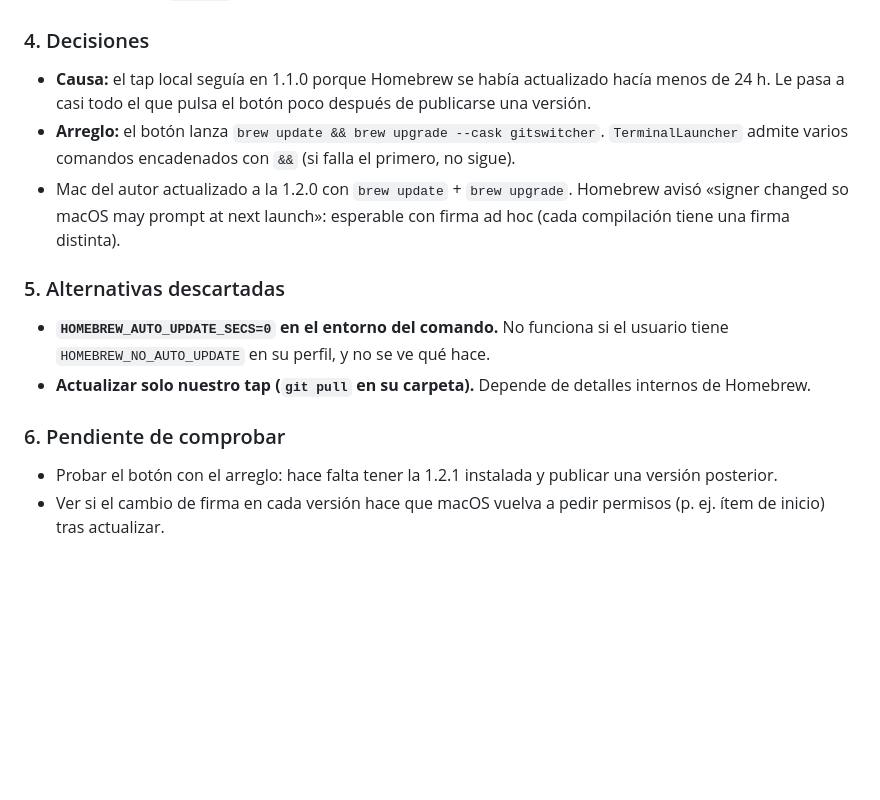
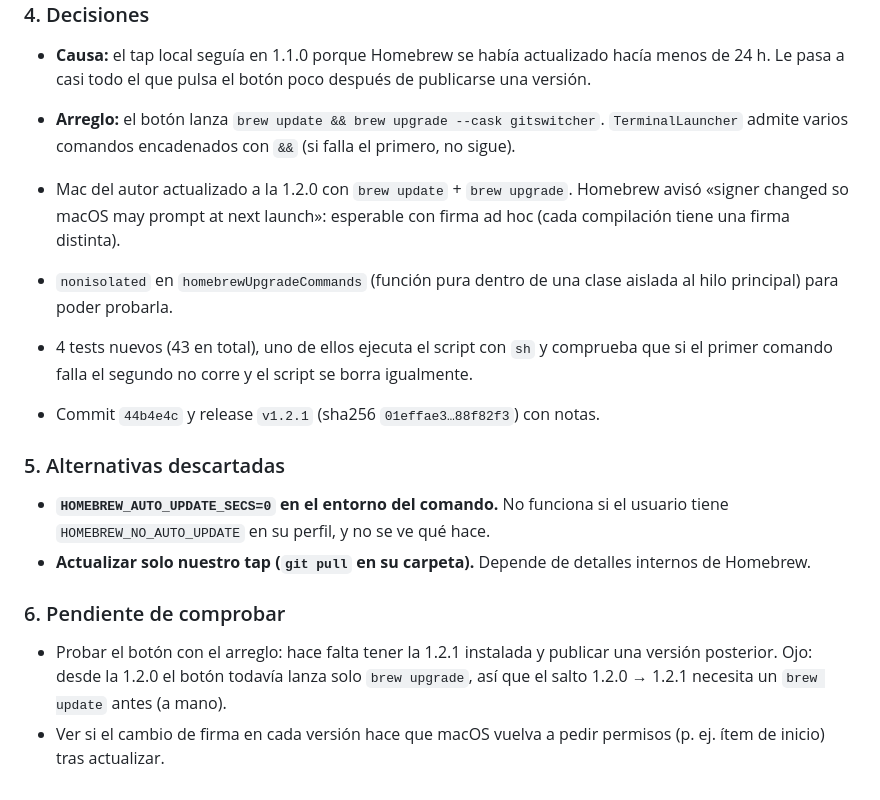
Before and after one commit to marcosesperon/GitSwitcher, a Markdown page: docs/decisiones.md, the part around the change. Drawn GitHub-style; blank space fills up the shorter version.

Commit message:
docs: record v1.2.1 release

```diff
--- a/docs/decisiones.md
+++ b/docs/decisiones.md
@@ -1020,6 +1020,13 @@ se actualiza ya el Mac del autor a la 1.2.0?
   Homebrew avisó «signer changed so macOS may prompt at next launch»: esperable
   con firma ad hoc (cada compilación tiene una firma distinta).
 
+- `nonisolated` en `homebrewUpgradeCommands` (función pura dentro de una clase
+  aislada al hilo principal) para poder probarla.
+- 4 tests nuevos (43 en total), uno de ellos ejecuta el script con `sh` y
+  comprueba que si el primer comando falla el segundo no corre y el script se
+  borra igualmente.
+- Commit `44b4e4c` y release `v1.2.1` (sha256 `01effae3…88f82f3`) con notas.
+
 ### 5. Alternativas descartadas
 
 - **`HOMEBREW_AUTO_UPDATE_SECS=0` en el entorno del comando.** No funciona si el
@@ -1030,6 +1037,8 @@ se actualiza ya el Mac del autor a la 1.2.0?
 ### 6. Pendiente de comprobar
 
 - Probar el botón con el arreglo: hace falta tener la 1.2.1 instalada y publicar
-  una versión posterior.
+  una versión posterior. Ojo: desde la 1.2.0 el botón todavía lanza solo
+  `brew upgrade`, así que el salto 1.2.0 → 1.2.1 necesita un `brew update` antes
+  (a mano).
 - Ver si el cambio de firma en cada versión hace que macOS vuelva a pedir
   permisos (p. ej. ítem de inicio) tras actualizar.
```
